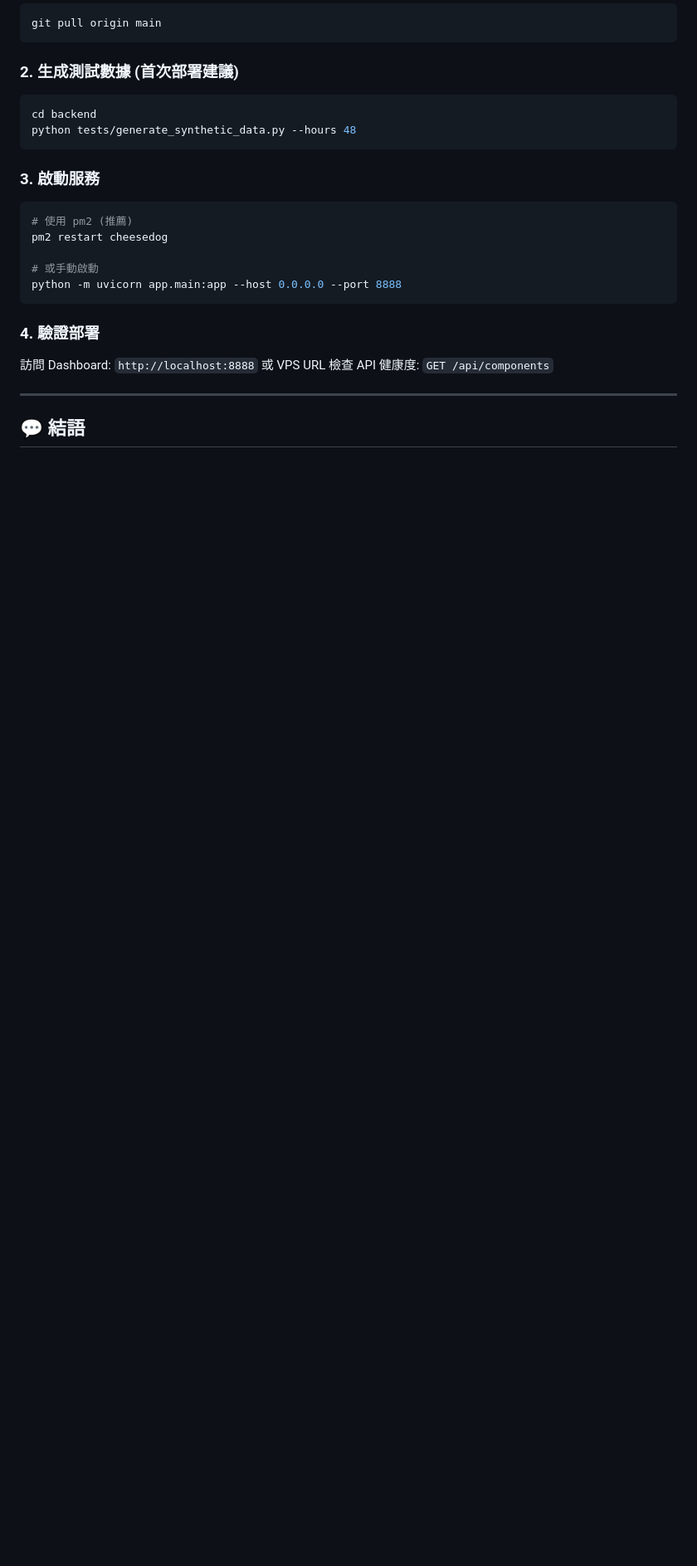
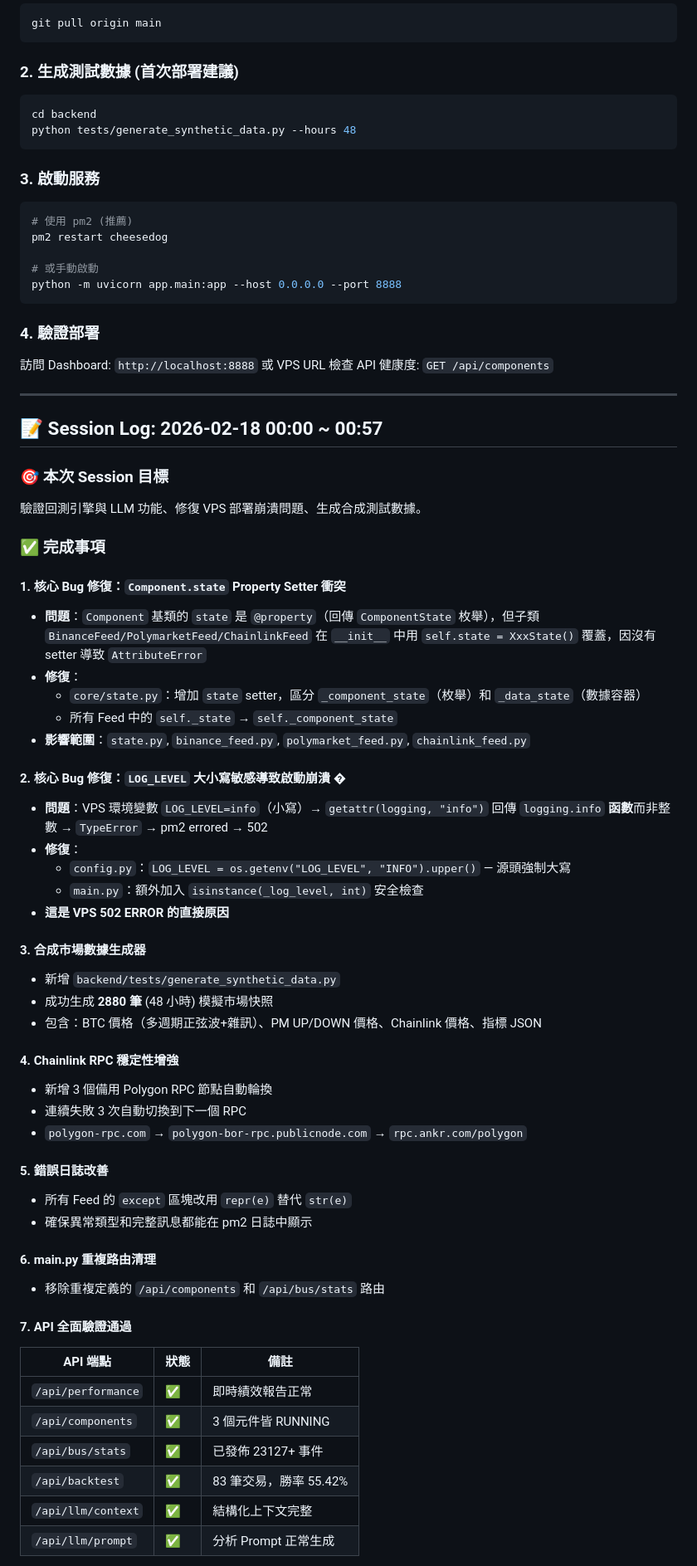
Before and after one commit to a040900/Poly_Cheese_Project, a Markdown page: SESSION_PROGRESS.md, the part around one of its changes. Shown at 83% size. Rendered like a GitHub page; blank space fills up the shorter version.

Commit message:
docs: update SESSION_PROGRESS.md with session log 2026-02-18

```diff
--- a/SESSION_PROGRESS.md
+++ b/SESSION_PROGRESS.md
@@ -148,4 +148,51 @@ python -m uvicorn app.main:app --host 0.0.0.0 --port 8888
 
 ---
 
-## 💬 結語
+## 📝 Session Log: 2026-02-18 00:00 ~ 00:57
+
+### 🎯 本次 Session 目標
+驗證回測引擎與 LLM 功能、修復 VPS 部署崩潰問題、生成合成測試數據。
+
+### ✅ 完成事項
+
+#### 1. 核心 Bug 修復：`Component.state` Property Setter 衝突
+- **問題**：`Component` 基類的 `state` 是 `@property`（回傳 `ComponentState` 枚舉），但子類 `BinanceFeed/PolymarketFeed/ChainlinkFeed` 在 `__init__` 中用 `self.state = XxxState()` 覆蓋，因沒有 setter 導致 `AttributeError`
+- **修復**：
+  - `core/state.py`：增加 `state` setter，區分 `_component_state`（枚舉）和 `_data_state`（數據容器）
+  - 所有 Feed 中的 `self._state` → `self._component_state`
+- **影響範圍**：`state.py`, `binance_feed.py`, `polymarket_feed.py`, `chainlink_feed.py`
+
+#### 2. 核心 Bug 修復：`LOG_LEVEL` 大小寫敏感導致啟動崩潰 �
+- **問題**：VPS 環境變數 `LOG_LEVEL=info`（小寫）→ `getattr(logging, "info")` 回傳 `logging.info` **函數**而非整數 → `TypeError` → pm2 errored → 502
+- **修復**：
+  - `config.py`：`LOG_LEVEL = os.getenv("LOG_LEVEL", "INFO").upper()` — 源頭強制大寫
+  - `main.py`：額外加入 `isinstance(_log_level, int)` 安全檢查
+- **這是 VPS 502 ERROR 的直接原因**
+
+#### 3. 合成市場數據生成器
+- 新增 `backend/tests/generate_synthetic_data.py`
+- 成功生成 **2880 筆** (48 小時) 模擬市場快照
+- 包含：BTC 價格（多週期正弦波+雜訊）、PM UP/DOWN 價格、Chainlink 價格、指標 JSON
+
+#### 4. Chainlink RPC 穩定性增強
+- 新增 3 個備用 Polygon RPC 節點自動輪換
+- 連續失敗 3 次自動切換到下一個 RPC
+- `polygon-rpc.com` → `polygon-bor-rpc.publicnode.com` → `rpc.ankr.com/polygon`
+
+#### 5. 錯誤日誌改善
+- 所有 Feed 的 `except` 區塊改用 `repr(e)` 替代 `str(e)`
+- 確保異常類型和完整訊息都能在 pm2 日誌中顯示
+
+#### 6. main.py 重複路由清理
+- 移除重複定義的 `/api/components` 和 `/api/bus/stats` 路由
+
+#### 7. API 全面驗證通過
+| API 端點 | 狀態 | 備註 |
+|----------|------|------|
+| `/api/performance` | ✅ | 即時績效報告正常 |
+| `/api/components` | ✅ | 3 個元件皆 RUNNING |
+| `/api/bus/stats` | ✅ | 已發佈 23127+ 事件 |
+| `/api/backtest` | ✅ | 83 筆交易，勝率 55.42% |
+| `/api/llm/context` | ✅ | 結構化上下文完整 |
+| `/api/llm/prompt` | ✅ | 分析 Prompt 正常生成 |
+
```
Also changed, not shown: other parts of SESSION_PROGRESS.md (+16 -3 lines).
